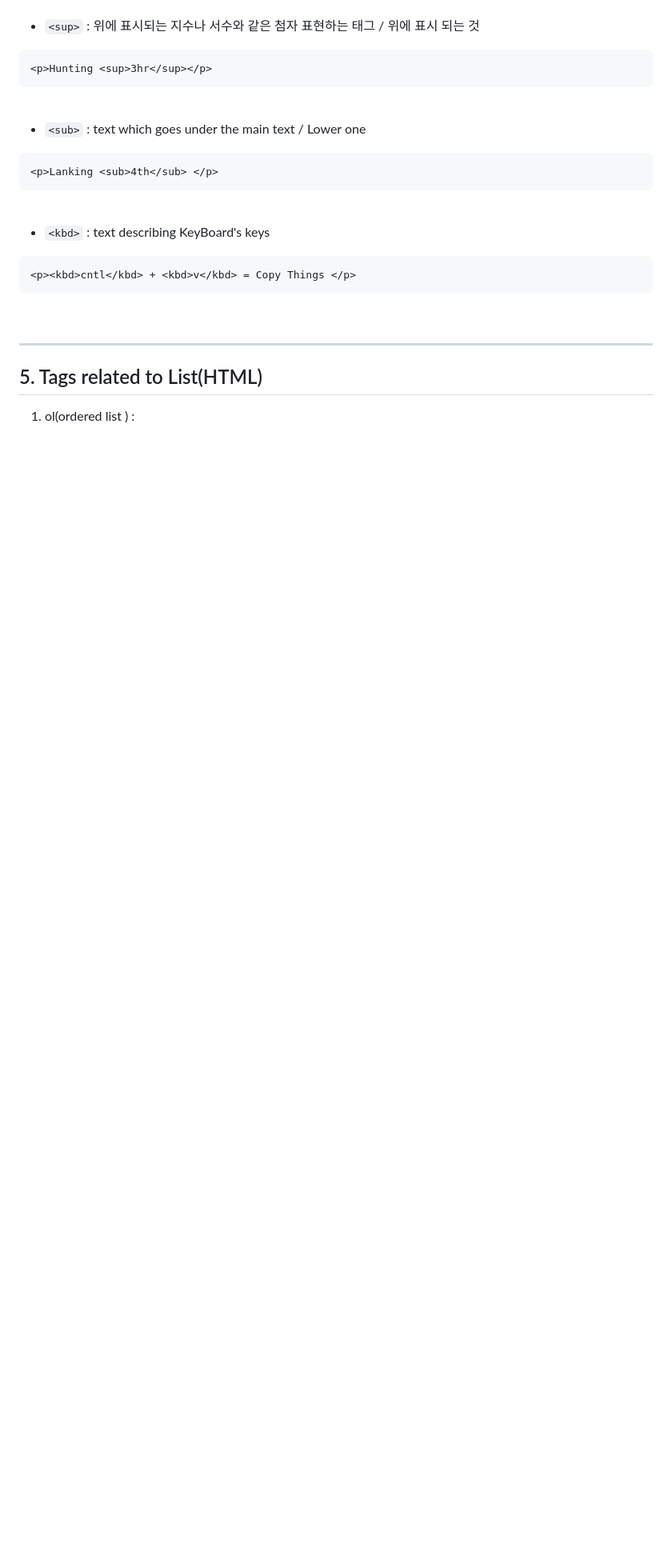
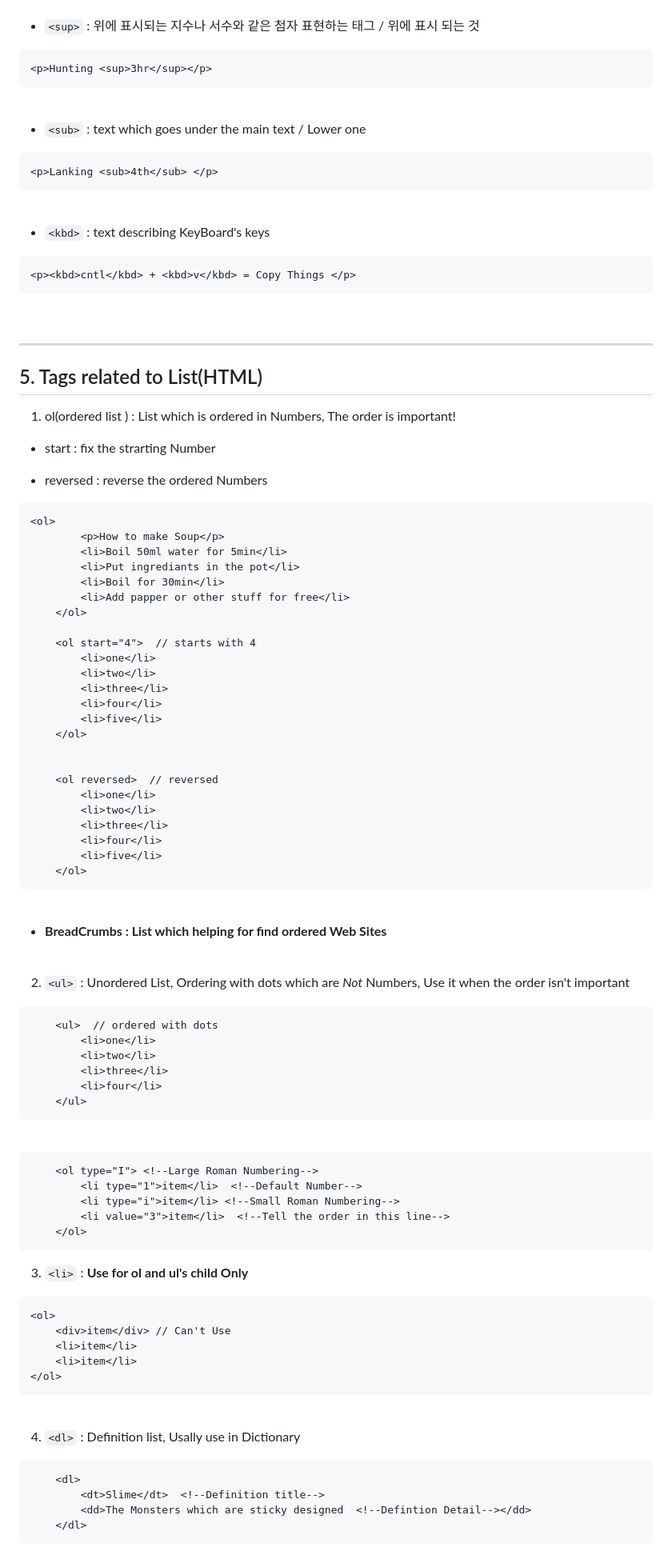
Before and after one commit to Seunggyu-Jung/codeline-HTML-CSS, a Markdown page: pr2023-3-2/README.md, the part around the change. Shown: that part at 80% size. GitHub-like rendering; blank space fills up the shorter version.

Commit message:
✅ HTML Summary

````diff
--- a/pr2023-3-2/README.md
+++ b/pr2023-3-2/README.md
@@ -269,4 +269,83 @@ $ git commit -m "메시지"
 
 ## 5. Tags related to List(HTML)
 
-1. ol(ordered list ) :
+1. ol(ordered list ) : List which is ordered in Numbers, The order is important!
+
+- start : fix the strarting Number
+
+- reversed : reverse the ordered Numbers
+
+```
+<ol>
+        <p>How to make Soup</p>
+        <li>Boil 50ml water for 5min</li>
+        <li>Put ingrediants in the pot</li>
+        <li>Boil for 30min</li>
+        <li>Add papper or other stuff for free</li>
+    </ol>
+
+    <ol start="4">  // starts with 4
+        <li>one</li>
+        <li>two</li>
+        <li>three</li>
+        <li>four</li>
+        <li>five</li>
+    </ol>
+
+
+    <ol reversed>  // reversed
+        <li>one</li>
+        <li>two</li>
+        <li>three</li>
+        <li>four</li>
+        <li>five</li>
+    </ol>
+```
+
+<br>
+
+- **BreadCrumbs : List which helping for find ordered Web Sites**
+
+<br>
+
+2. `<ul>` : Unordered List, Ordering with dots which are *Not* Numbers, Use it when the order isn't important
+
+```
+    <ul>  // ordered with dots
+        <li>one</li>
+        <li>two</li>
+        <li>three</li>
+        <li>four</li>
+    </ul>
+```
+
+<br>
+
+```
+    <ol type="I"> <!--Large Roman Numbering-->
+        <li type="1">item</li>  <!--Default Number-->
+        <li type="i">item</li> <!--Small Roman Numbering-->
+        <li value="3">item</li>  <!--Tell the order in this line-->
+    </ol>
+```
+
+3. `<li>` : **Use for ol and ul's child Only**
+
+```
+<ol>
+	<div>item</div> // Can't Use
+	<li>item</li>
+	<li>item</li>
+</ol>
+```
+
+<br>
+
+4. `<dl>` : Definition list, Usally use in Dictionary
+
+```
+    <dl>
+        <dt>Slime</dt>  <!--Definition title-->
+        <dd>The Monsters which are sticky designed  <!--Defintion Detail--></dd>
+    </dl>
+```
````
